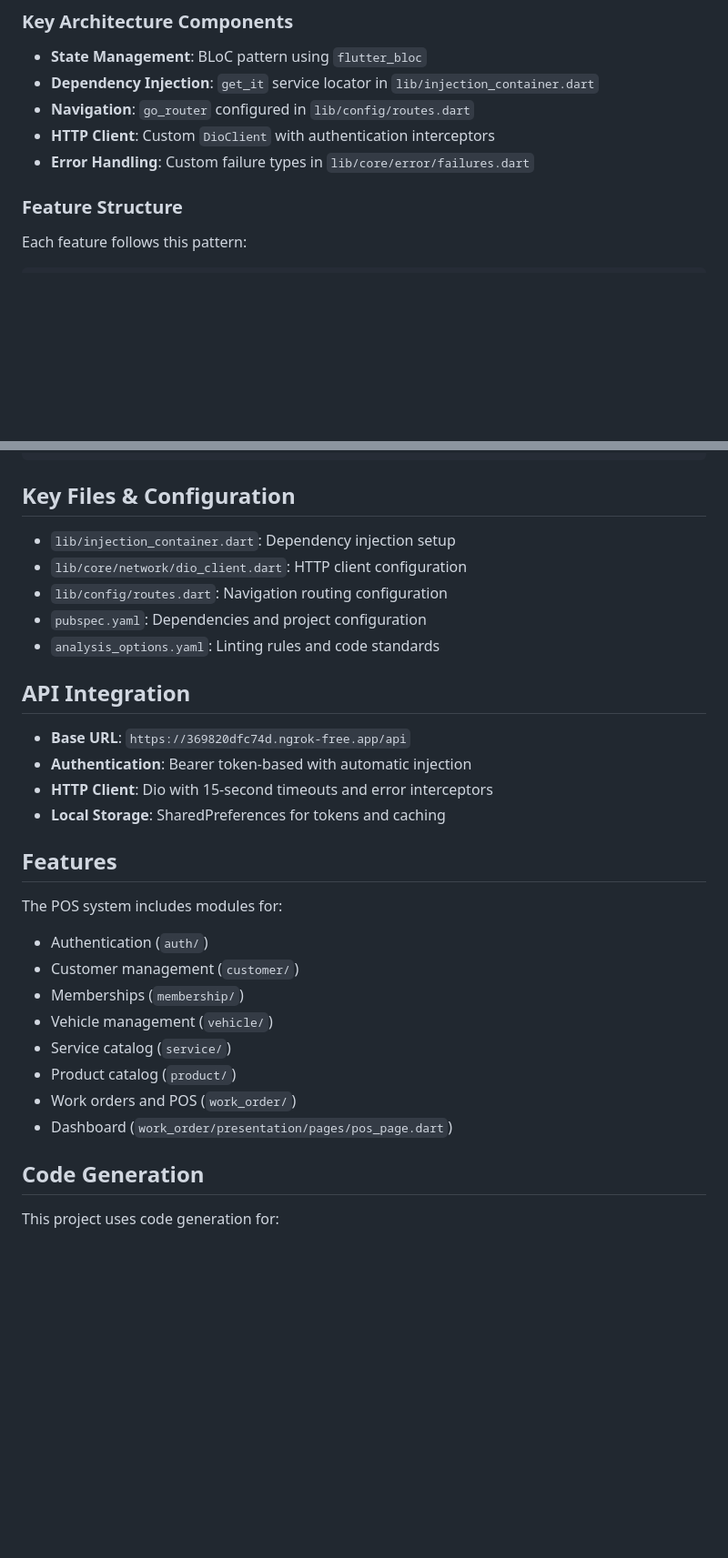
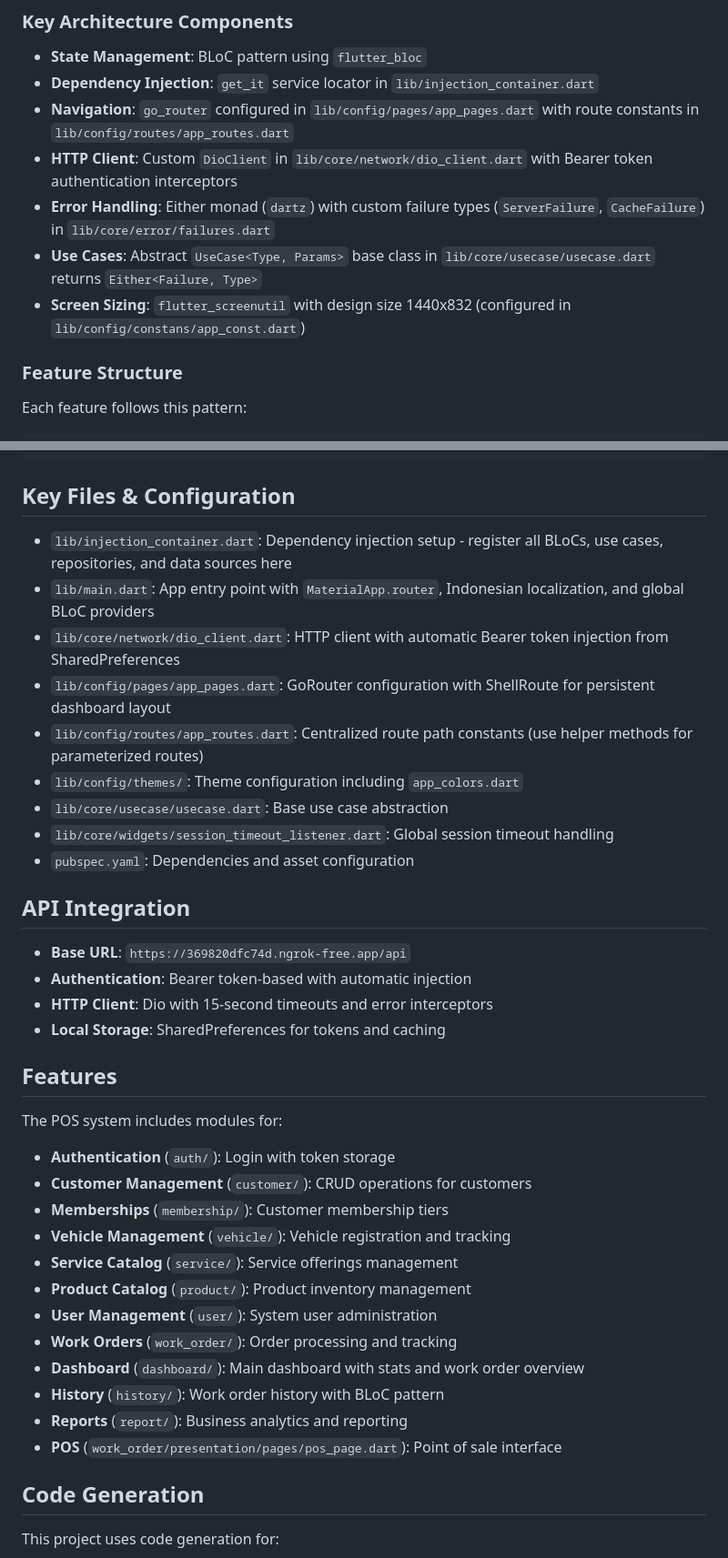
Before and after one commit to muhammadshiva/flashlight_cashier, a Markdown page: CLAUDE.md, 2 parts joined by grey strips. Shown at 91% size. Rendered like a GitHub page; blank space fills up the shorter version.

```diff
--- a/CLAUDE.md
+++ b/CLAUDE.md
@@ -51,9 +51,11 @@ The project follows clean architecture with three distinct layers:
 ### Key Architecture Components
 - **State Management**: BLoC pattern using `flutter_bloc`
 - **Dependency Injection**: `get_it` service locator in `lib/injection_container.dart`
-- **Navigation**: `go_router` configured in `lib/config/routes.dart`
-- **HTTP Client**: Custom `DioClient` with authentication interceptors
-- **Error Handling**: Custom failure types in `lib/core/error/failures.dart`
+- **Navigation**: `go_router` configured in `lib/config/pages/app_pages.dart` with route constants in `lib/config/routes/app_routes.dart`
+- **HTTP Client**: Custom `DioClient` in `lib/core/network/dio_client.dart` with Bearer token authentication interceptors
+- **Error Handling**: Either monad (`dartz`) with custom failure types (`ServerFailure`, `CacheFailure`) in `lib/core/error/failures.dart`
+- **Use Cases**: Abstract `UseCase<Type, Params>` base class in `lib/core/usecase/usecase.dart` returns `Either<Failure, Type>`
+- **Screen Sizing**: `flutter_screenutil` with design size 1440x832 (configured in `lib/config/constans/app_const.dart`)
 
 ### Feature Structure
 Each feature follows this pattern:
@@ -75,11 +77,15 @@ lib/features/feature_name/
 
 ## Key Files & Configuration
 
-- `lib/injection_container.dart`: Dependency injection setup
-- `lib/core/network/dio_client.dart`: HTTP client configuration
-- `lib/config/routes.dart`: Navigation routing configuration
-- `pubspec.yaml`: Dependencies and project configuration
-- `analysis_options.yaml`: Linting rules and code standards
+- `lib/injection_container.dart`: Dependency injection setup - register all BLoCs, use cases, repositories, and data sources here
+- `lib/main.dart`: App entry point with `MaterialApp.router`, Indonesian localization, and global BLoC providers
+- `lib/core/network/dio_client.dart`: HTTP client with automatic Bearer token injection from SharedPreferences
+- `lib/config/pages/app_pages.dart`: GoRouter configuration with ShellRoute for persistent dashboard layout
+- `lib/config/routes/app_routes.dart`: Centralized route path constants (use helper methods for parameterized routes)
+- `lib/config/themes/`: Theme configuration including `app_colors.dart`
+- `lib/core/usecase/usecase.dart`: Base use case abstraction
+- `lib/core/widgets/session_timeout_listener.dart`: Global session timeout handling
+- `pubspec.yaml`: Dependencies and asset configuration
 
 ## API Integration
 
@@ -91,14 +97,18 @@ lib/features/feature_name/
 ## Features
 
 The POS system includes modules for:
-- Authentication (`auth/`)
-- Customer management (`customer/`)
-- Memberships (`membership/`)
-- Vehicle management (`vehicle/`)
-- Service catalog (`service/`)
-- Product catalog (`product/`)
-- Work orders and POS (`work_order/`)
-- Dashboard (`work_order/presentation/pages/pos_page.dart`)
+- **Authentication** (`auth/`): Login with token storage
+- **Customer Management** (`customer/`): CRUD operations for customers
+- **Memberships** (`membership/`): Customer membership tiers
+- **Vehicle Management** (`vehicle/`): Vehicle registration and tracking
+- **Service Catalog** (`service/`): Service offerings management
+- **Product Catalog** (`product/`): Product inventory management
+- **User Management** (`user/`): System user administration
+- **Work Orders** (`work_order/`): Order processing and tracking
+- **Dashboard** (`dashboard/`): Main dashboard with stats and work order overview
+- **History** (`history/`): Work order history with BLoC pattern
+- **Reports** (`report/`): Business analytics and reporting
+- **POS** (`work_order/presentation/pages/pos_page.dart`): Point of sale interface
 
 ## Code Generation
 
```
Also changed, not shown: other parts of CLAUDE.md (+41 -5 lines).
